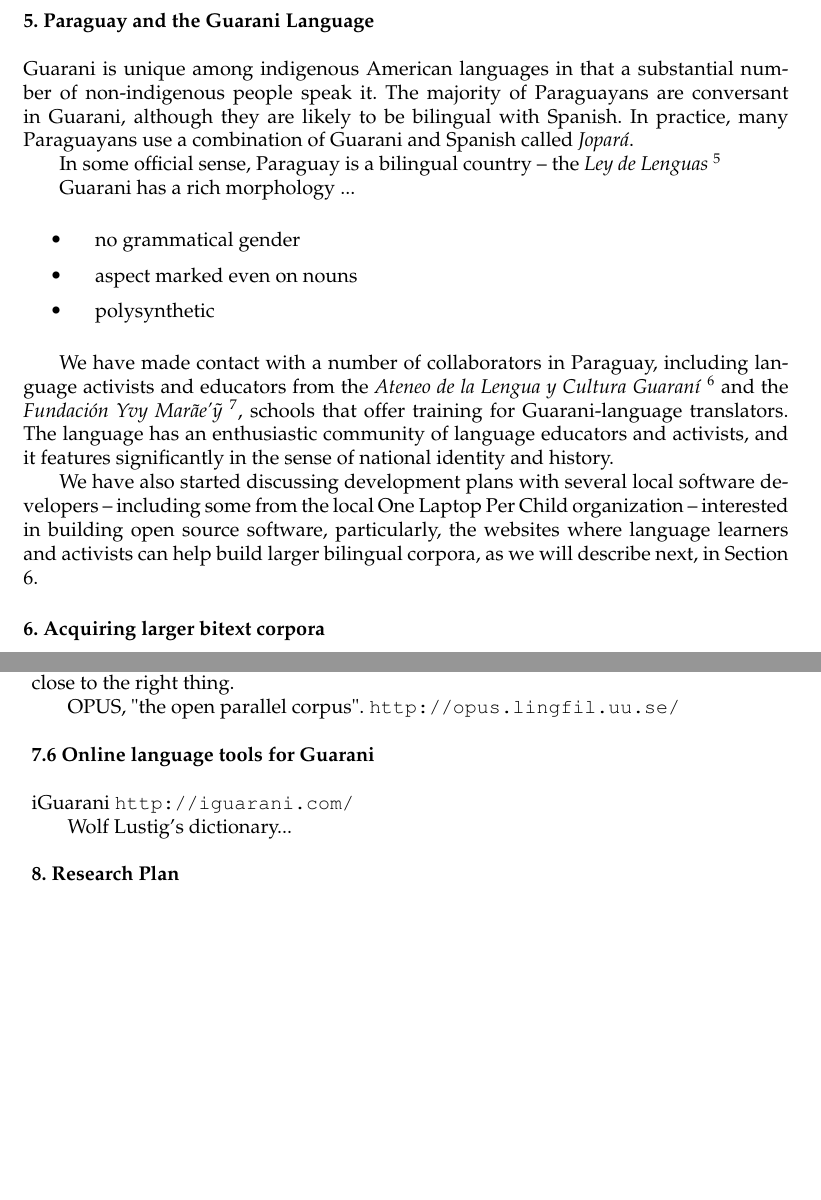
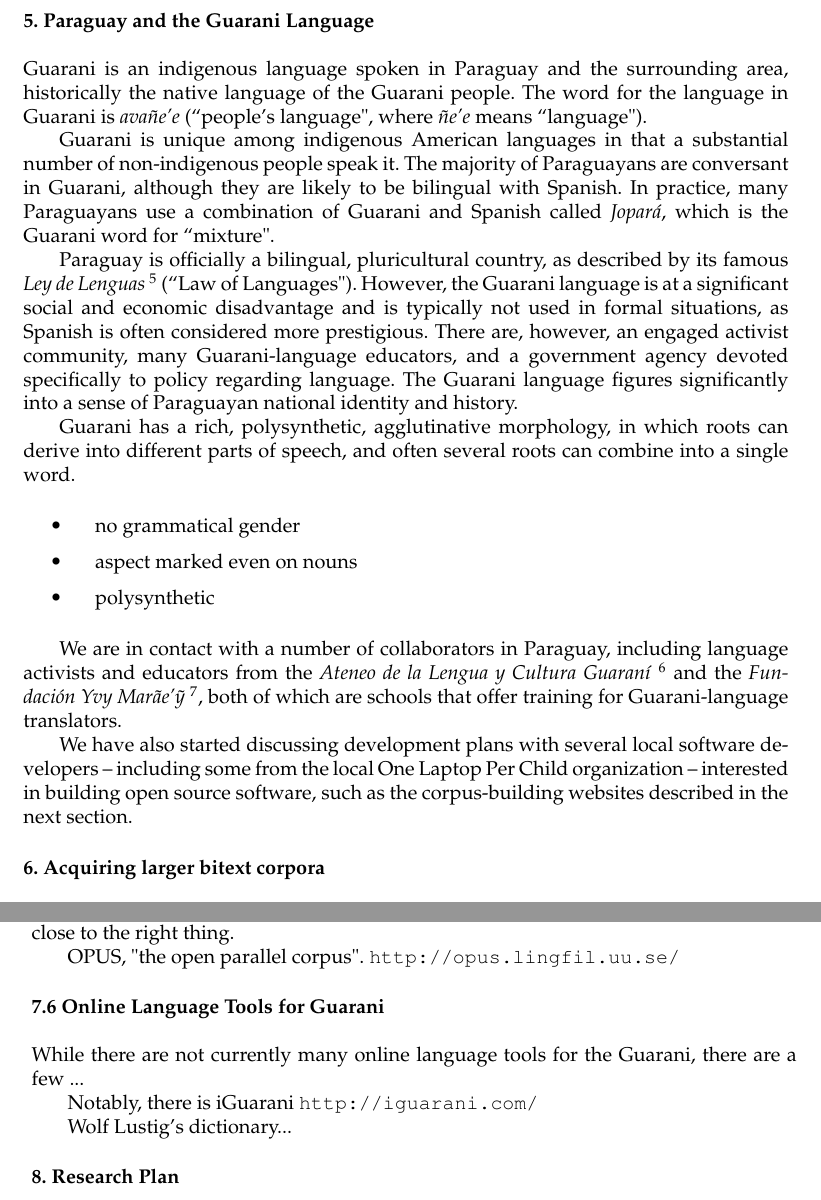
Before and after one commit to alexrudnick/dissertation, a LaTeX document (proposal/proposal.tex, which reads proposal/guarani.tex, proposal/relatedwork.tex): two parts of pages 8 and 11 of 13 before the commit and two parts of pages 8 and 11 of 14 after it, joined at a grey line, cut so that both start at the same text, the shorter picture padded with empty space. Compiled offline with pdfLaTeX.

Commit message:
writing and editing

```diff
--- a/proposal/guarani.tex
+++ b/proposal/guarani.tex
@@ -1,17 +1,30 @@
 \urldef{\leydelenguas}\url{http://www.cultura.gov.py/lang/es-es/2011/05/ley-de-lenguas-n%C2%BA-4251/}
 
 \section{Paraguay and the Guarani Language}
+Guarani is an indigenous language spoken in Paraguay and the surrounding area,
+historically the native language of the Guarani people. The word for the
+language in Guarani is \emph{avañe'e} (``people's language", where
+\emph{ñe'e} means ``language").
+
 Guarani is unique among indigenous American languages in that a substantial
 number of non-indigenous people speak it.  The majority of Paraguayans are
 conversant in Guarani, although they are likely to be bilingual with Spanish.
 In practice, many Paraguayans use a combination of Guarani and Spanish called
-\emph{Jopar{\'a}}.
+\emph{Jopar{\'a}}, which is the Guarani word for ``mixture".
 
-In some official sense,
-Paraguay is a bilingual country -- the
-\emph{Ley de Lenguas} \footnote{\leydelenguas}
+Paraguay is officially a bilingual, pluricultural country, as described by its
+famous \emph{Ley de Lenguas} \footnote{\leydelenguas} (``Law of Languages").
+However, the Guarani language is at a significant social and economic
+disadvantage and is typically not used in formal situations, as Spanish is
+often considered more prestigious. There are, however, an engaged activist
+community, many Guarani-language educators, and a government agency devoted
+specifically to policy regarding language.
+The Guarani language figures significantly into a sense of Paraguayan national
+identity and history.
 
-Guarani has a rich morphology ...
+Guarani has a rich, polysynthetic, agglutinative morphology, in which roots can
+derive into different parts of speech, and often several roots can combine into
+a single word.
 
 \begin{itemize}
 \item no grammatical gender
@@ -19,20 +32,13 @@ Guarani has a rich morphology ...
 \item polysynthetic
 \end{itemize}
 
-We have made contact with a number of collaborators in Paraguay, including
+We are in contact with a number of collaborators in Paraguay, including
 language activists and educators from the \emph{Ateneo de la Lengua y Cultura
-Guaraní}
-\footnote{\url{http://www.ateneoguarani.edu.py/}}
-and the
+Guaraní} \footnote{\url{http://www.ateneoguarani.edu.py/}} and the
 \emph{Fundación Yvy Marãe'{\~y}} \footnote{\url{http://yvymaraey.org/}},
-schools that offer training
-for Guarani-language translators.
-The language has an enthusiastic community of language educators and activists,
-and it features significantly in the sense of national identity and history.
+both of which are schools that offer training for Guarani-language translators.
 
 We have also started discussing development plans with several local software
 developers -- including some from the local One Laptop Per Child organization
--- interested in building open source software, particularly,
-the websites where language learners and activists can help
-build larger bilingual corpora, as we will describe next, in Section
-\ref{sec:crowdsourcing}.
+-- interested in building open source software, such as the corpus-building
+websites described in the next section.
--- a/proposal/relatedwork.tex
+++ b/proposal/relatedwork.tex
@@ -113,8 +118,12 @@ be close to the right thing.
 OPUS, "the open parallel corpus".
 \url{http://opus.lingfil.uu.se/}
 
-\subsection{Online language tools for Guarani}
+\subsection{Online Language Tools for Guarani}
 
+While there are not currently many online language tools for the Guarani, there
+are a few ...
+
+Notably, there is
 iGuarani
 \url{http://iguarani.com/}
 
```
Also changed, not shown: proposal/proposal.bib (+19 -0 lines), proposal/relatedwork.tex (37 more changed lines).
